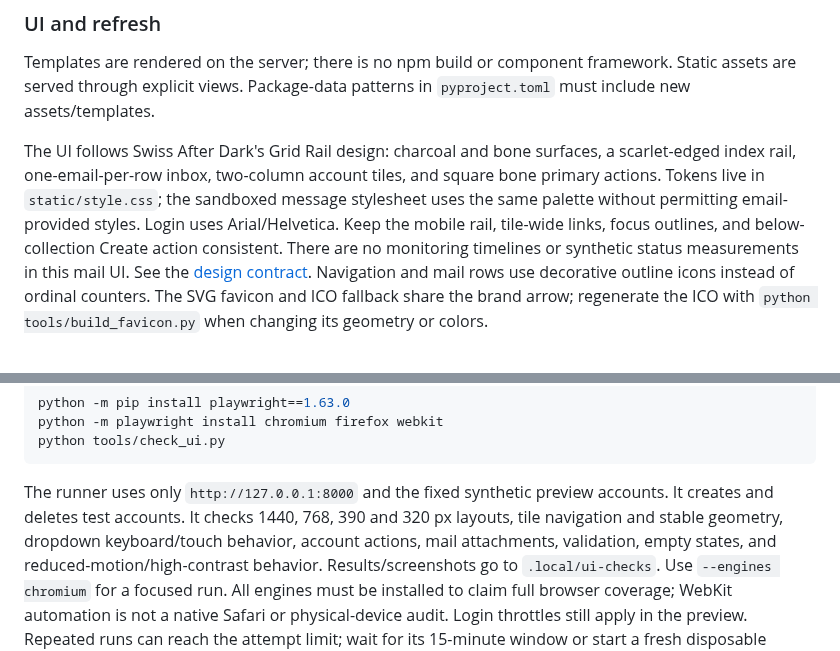
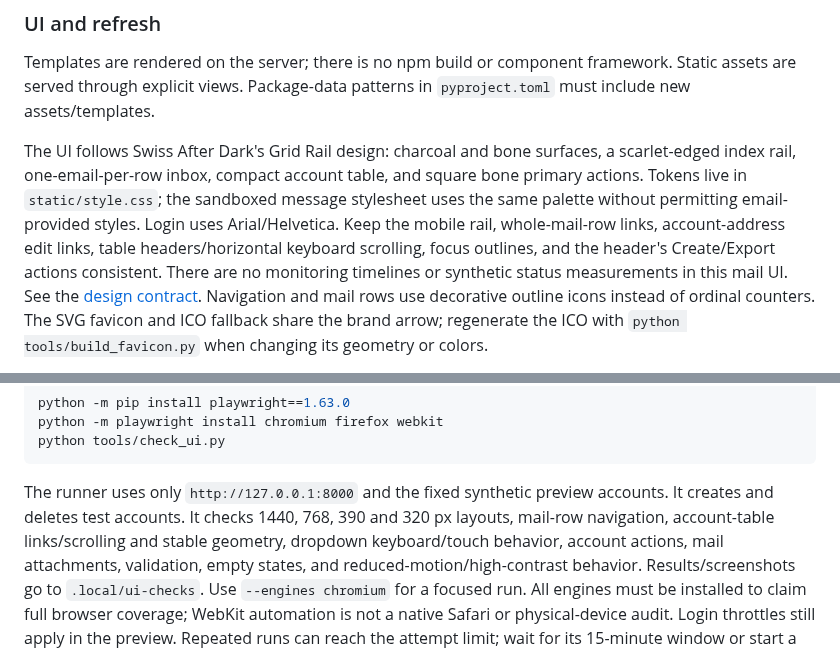
Before and after one commit to edubovit/inbound-mail, a Markdown page: CONTRIBUTING.md, 2 parts joined by grey strips. Rendered like a GitHub page.

```diff
--- a/CONTRIBUTING.md
+++ b/CONTRIBUTING.md
@@ -163,11 +163,12 @@ Static assets are served through explicit views. Package-data patterns in
 `pyproject.toml` must include new assets/templates.
 
 The UI follows Swiss After Dark's Grid Rail design: charcoal and bone surfaces,
-a scarlet-edged index rail, one-email-per-row inbox, two-column account tiles, and square
+a scarlet-edged index rail, one-email-per-row inbox, compact account table, and square
 bone primary actions. Tokens live in `static/style.css`; the sandboxed message
 stylesheet uses the same palette without permitting email-provided styles. Login
-uses Arial/Helvetica. Keep the mobile rail, tile-wide links, focus outlines, and
-below-collection Create action consistent. There are no monitoring timelines or
+uses Arial/Helvetica. Keep the mobile rail, whole-mail-row links, account-address
+edit links, table headers/horizontal keyboard scrolling, focus outlines, and
+the header's Create/Export actions consistent. There are no monitoring timelines or
 synthetic status measurements in this mail UI. See the [design contract](docs/design.md).
 Navigation and mail rows use decorative outline icons instead of ordinal counters.
 The SVG favicon and ICO fallback share the brand arrow; regenerate the ICO with
@@ -250,7 +251,7 @@ python tools/check_ui.py
 
 The runner uses only `http://127.0.0.1:8000` and the fixed synthetic preview accounts.
 It creates and deletes test accounts. It checks 1440, 768, 390 and 320 px layouts,
-tile navigation and stable geometry, dropdown keyboard/touch behavior, account
+mail-row navigation, account-table links/scrolling and stable geometry, dropdown keyboard/touch behavior, account
 actions, mail attachments, validation, empty states, and reduced-motion/high-contrast
 behavior. Results/screenshots go to `.local/ui-checks`. Use `--engines chromium`
 for a focused run. All engines must be installed to claim full browser coverage;
```
Also changed, not shown: docs/design.md (+18 -8 lines), docs/operations.md (+5 -1 lines), docs/images/accounts.png, 5 other files.
